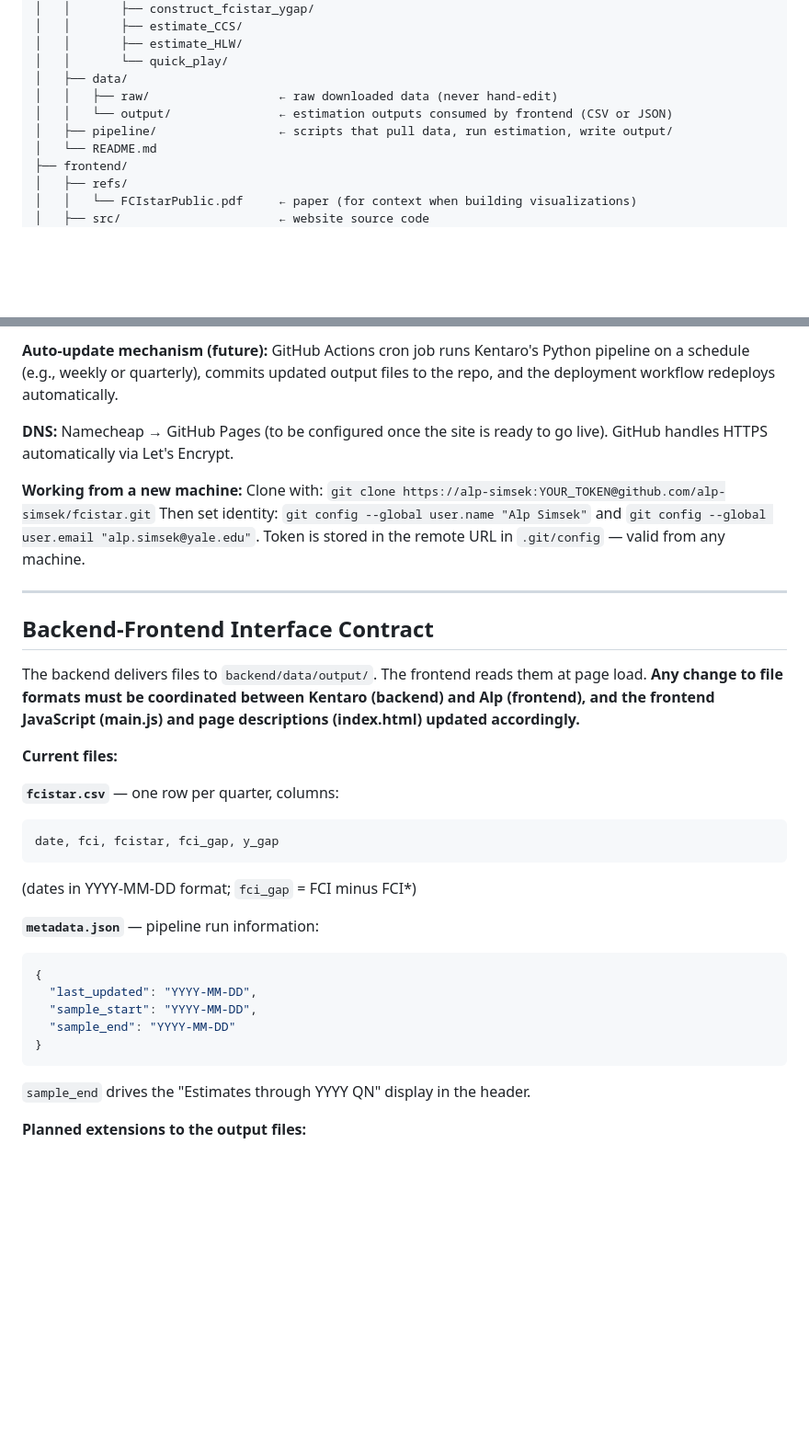
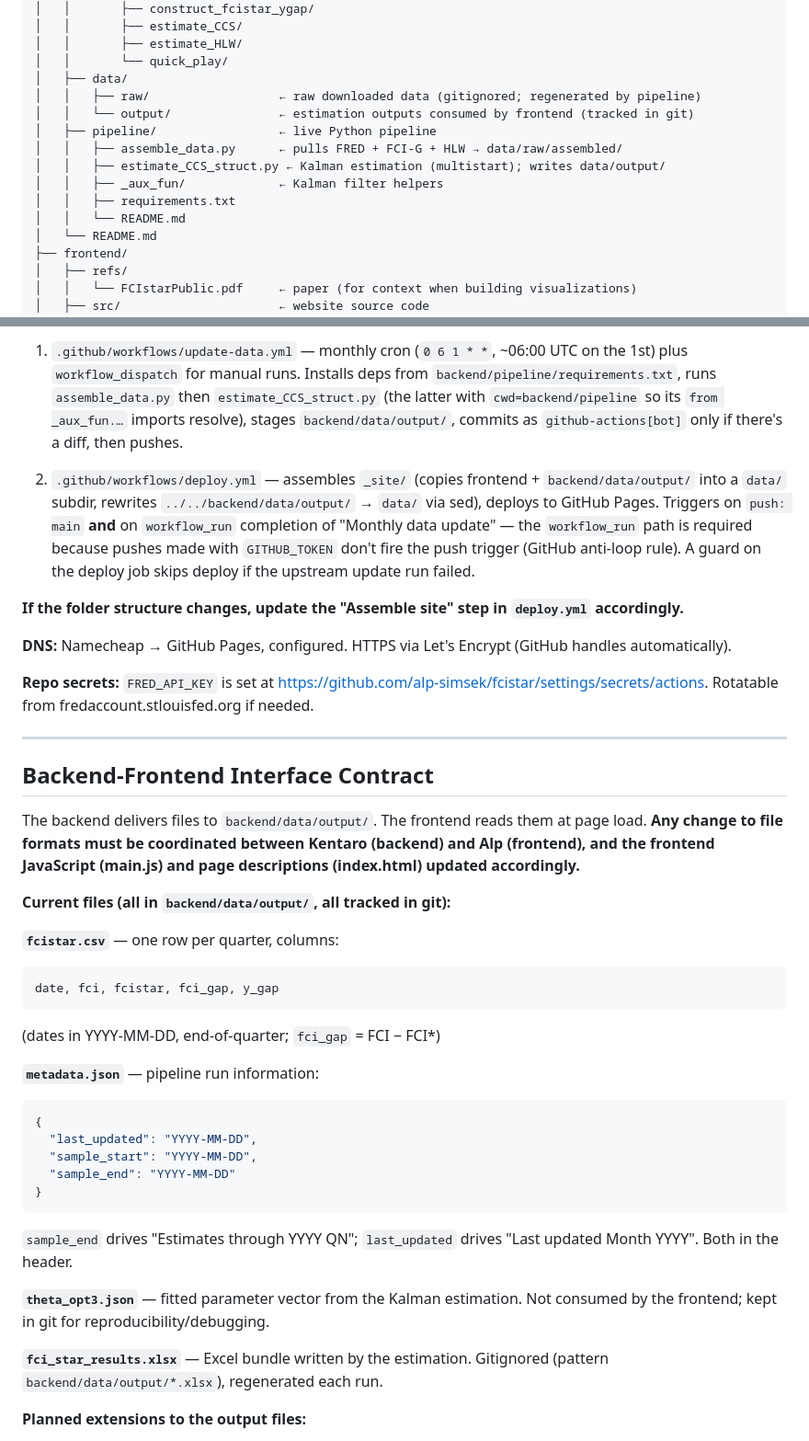
Before and after one commit to alp-simsek/fcistar, a Markdown page: CLAUDE.md, 2 parts joined by grey strips. Shown at 92% size. Rendered like a GitHub page; blank space fills up the shorter version.

````diff
--- a/CLAUDE.md
+++ b/CLAUDE.md
@@ -48,9 +69,14 @@ website/
 │   │       ├── estimate_HLW/
 │   │       └── quick_play/
 │   ├── data/
-│   │   ├── raw/                  ← raw downloaded data (never hand-edit)
-│   │   └── output/               ← estimation outputs consumed by frontend (CSV or JSON)
-│   ├── pipeline/                 ← scripts that pull data, run estimation, write output/
+│   │   ├── raw/                  ← raw downloaded data (gitignored; regenerated by pipeline)
+│   │   └── output/               ← estimation outputs consumed by frontend (tracked in git)
+│   ├── pipeline/                 ← live Python pipeline
+│   │   ├── assemble_data.py      ← pulls FRED + FCI-G + HLW → data/raw/assembled/
+│   │   ├── estimate_CCS_struct.py ← Kalman estimation (multistart); writes data/output/
+│   │   ├── _aux_fun/             ← Kalman filter helpers
+│   │   ├── requirements.txt
+│   │   └── README.md
 │   └── README.md
 ├── frontend/
 │   ├── refs/
@@ -156,15 +166,13 @@ to GitHub Pages. **If the folder structure changes (frontend or backend), update
 
-**Auto-update mechanism (future):** GitHub Actions cron job runs Kentaro's Python pipeline on a
-schedule (e.g., weekly or quarterly), commits updated output files to the repo, and the
-deployment workflow redeploys automatically.
+1. `.github/workflows/update-data.yml` — monthly cron (`0 6 1 * *`, ~06:00 UTC on the 1st) plus `workflow_dispatch` for manual runs. Installs deps from `backend/pipeline/requirements.txt`, runs `assemble_data.py` then `estimate_CCS_struct.py` (the latter with `cwd=backend/pipeline` so its `from _aux_fun.…` imports resolve), stages `backend/data/output/`, commits as `github-actions[bot]` only if there's a diff, then pushes.
 
-**DNS:** Namecheap → GitHub Pages (to be configured once the site is ready to go live).
-GitHub handles HTTPS automatically via Let's Encrypt.
+2. `.github/workflows/deploy.yml` — assembles `_site/` (copies frontend + `backend/data/output/` into a `data/` subdir, rewrites `../../backend/data/output/` → `data/` via sed), deploys to GitHub Pages. Triggers on `push: main` **and** on `workflow_run` completion of "Monthly data update" — the `workflow_run` path is required because pushes made with `GITHUB_TOKEN` don't fire the push trigger (GitHub anti-loop rule). A guard on the deploy job skips deploy if the upstream update run failed.
 
-**Working from a new machine:** Clone with:
-`git clone https://alp-simsek:YOUR_TOKEN@github.com/alp-simsek/fcistar.git`
-Then set identity: `git config --global user.name "Alp Simsek"` and `git config --global user.email "alp.simsek@yale.edu"`.
-Token is stored in the remote URL in `.git/config` — valid from any machine.
+**If the folder structure changes, update the "Assemble site" step in `deploy.yml` accordingly.**
+
+**DNS:** Namecheap → GitHub Pages, configured. HTTPS via Let's Encrypt (GitHub handles automatically).
+
+**Repo secrets:** `FRED_API_KEY` is set at https://github.com/alp-simsek/fcistar/settings/secrets/actions. Rotatable from fredaccount.stlouisfed.org if needed.
 
 ---
 
@@ -174,13 +182,13 @@ The backend delivers files to `backend/data/output/`. The frontend reads them at
 **Any change to file formats must be coordinated between Kentaro (backend) and Alp (frontend),
 and the frontend JavaScript (main.js) and page descriptions (index.html) updated accordingly.**
 
-**Current files:**
+**Current files (all in `backend/data/output/`, all tracked in git):**
 
 **`fcistar.csv`** — one row per quarter, columns:
 ```
 date, fci, fcistar, fci_gap, y_gap
 ```
-(dates in YYYY-MM-DD format; `fci_gap` = FCI minus FCI\*)
+(dates in YYYY-MM-DD, end-of-quarter; `fci_gap` = FCI − FCI\*)
 
 **`metadata.json`** — pipeline run information:
 ```json
@@ -190,7 +198,11 @@ date, fci, fcistar, fci_gap, y_gap
   "sample_end": "YYYY-MM-DD"
 }
 ```
-`sample_end` drives the "Estimates through YYYY QN" display in the header.
+`sample_end` drives "Estimates through YYYY QN"; `last_updated` drives "Last updated Month YYYY". Both in the header.
+
+**`theta_opt3.json`** — fitted parameter vector from the Kalman estimation. Not consumed by the frontend; kept in git for reproducibility/debugging.
+
+**`fci_star_results.xlsx`** — Excel bundle written by the estimation. Gitignored (pattern `backend/data/output/*.xlsx`), regenerated each run.
 
 **Planned extensions to the output files:**
 
````
Also changed, not shown: other parts of CLAUDE.md (+98 -51 lines).
